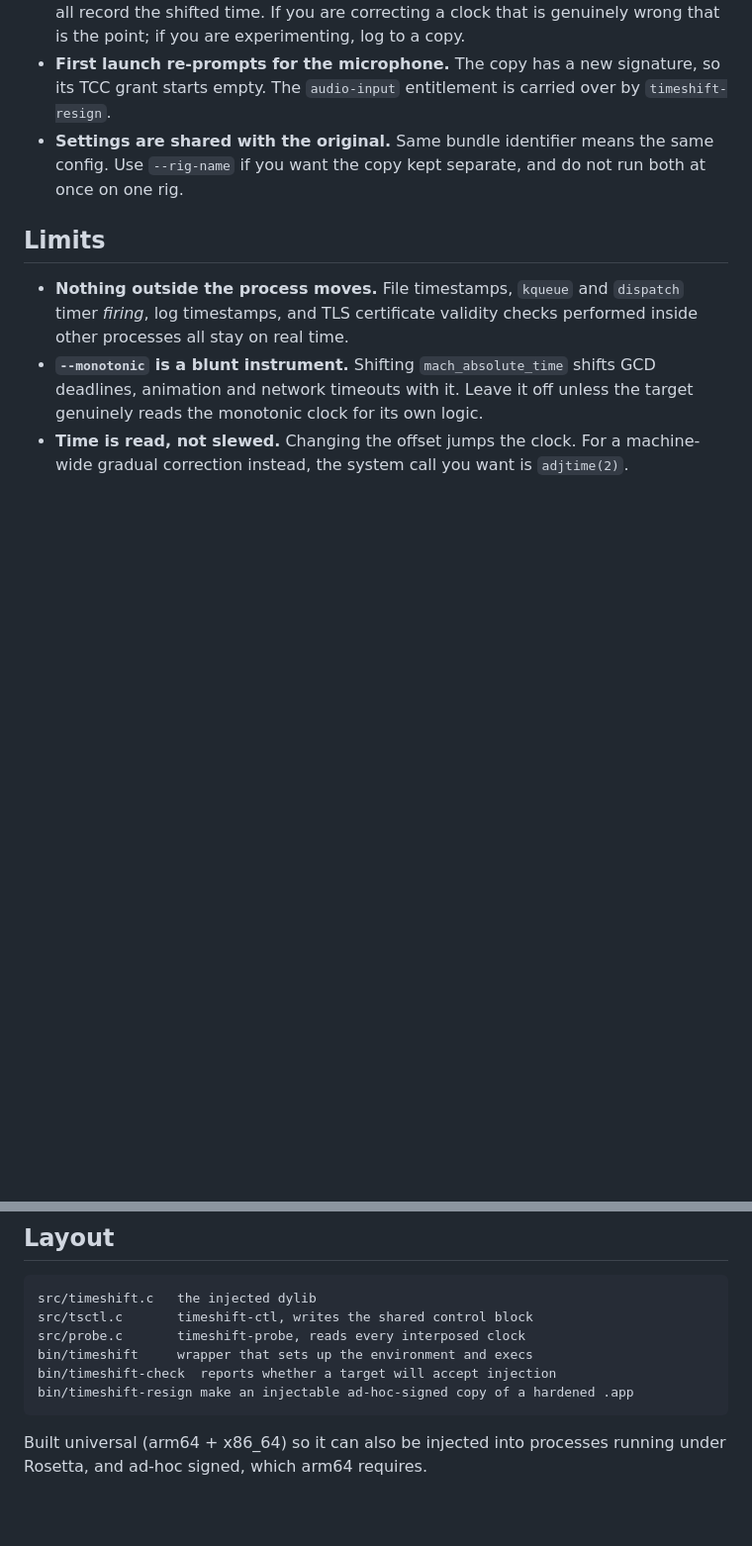
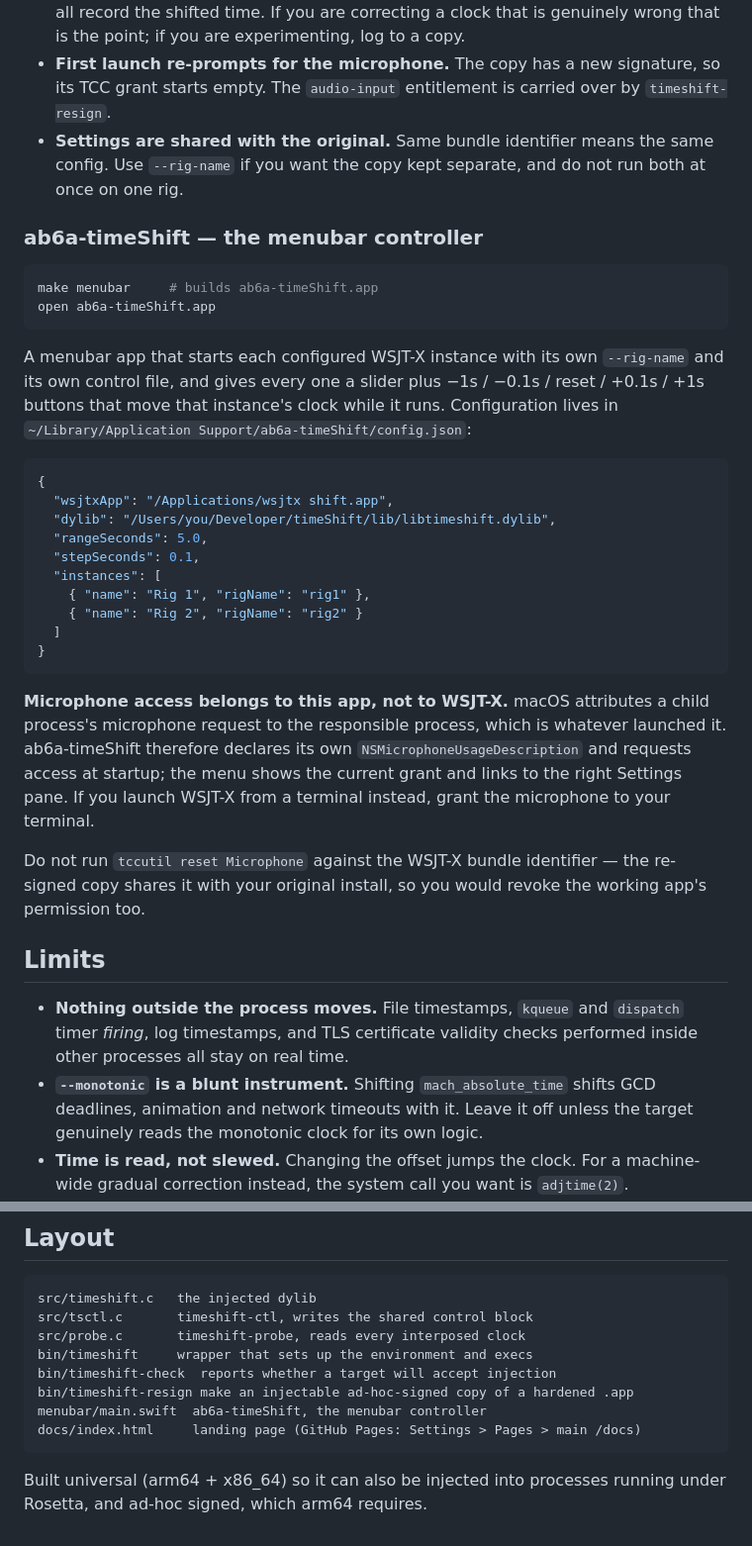
Before and after one commit to djsincla/ab6a-timeShift, a Markdown page: README.md, 2 parts joined by grey strips. Shown at 99% size. Rendered like a GitHub page; blank space fills up the shorter version.

Commit message:
README: document the ab6a-timeShift menubar app and microphone attribution
Co-Authored-By: Claude Opus 5 <noreply@anthropic.com>
Claude-Session: https://claude.ai/code/session_01K5UUvvzgESL8FgY9sjJokW

````diff
--- a/README.md
+++ b/README.md
@@ -170,6 +170,44 @@ Notes specific to WSJT-X:
   run both at once on one rig.
 
 
+### ab6a-timeShift — the menubar controller
+
+```sh
+make menubar     # builds ab6a-timeShift.app
+open ab6a-timeShift.app
+```
+
+A menubar app that starts each configured WSJT-X instance with its own
+`--rig-name` and its own control file, and gives every one a slider plus
+−1s / −0.1s / reset / +0.1s / +1s buttons that move that instance's clock
+while it runs. Configuration lives in
+`~/Library/Application Support/ab6a-timeShift/config.json`:
+
+```json
+{
+  "wsjtxApp": "/Applications/wsjtx shift.app",
+  "dylib": "/Users/you/Developer/timeShift/lib/libtimeshift.dylib",
+  "rangeSeconds": 5.0,
+  "stepSeconds": 0.1,
+  "instances": [
+    { "name": "Rig 1", "rigName": "rig1" },
+    { "name": "Rig 2", "rigName": "rig2" }
+  ]
+}
+```
+
+**Microphone access belongs to this app, not to WSJT-X.** macOS attributes a
+child process's microphone request to the responsible process, which is
+whatever launched it. ab6a-timeShift therefore declares its own
+`NSMicrophoneUsageDescription` and requests access at startup; the menu shows
+the current grant and links to the right Settings pane. If you launch WSJT-X
+from a terminal instead, grant the microphone to your terminal.
+
+Do not run `tccutil reset Microphone` against the WSJT-X bundle identifier —
+the re-signed copy shares it with your original install, so you would revoke
+the working app's permission too.
+
+
 ## Limits
 
 - **Nothing outside the process moves.** File timestamps, `kqueue` and
@@ -206,6 +244,8 @@ src/probe.c       timeshift-probe, reads every interposed clock
 bin/timeshift     wrapper that sets up the environment and execs
 bin/timeshift-check  reports whether a target will accept injection
 bin/timeshift-resign make an injectable ad-hoc-signed copy of a hardened .app
+menubar/main.swift  ab6a-timeShift, the menubar controller
+docs/index.html     landing page (GitHub Pages: Settings > Pages > main /docs)
 ```
 
 Built universal (arm64 + x86_64) so it can also be injected into processes
````
